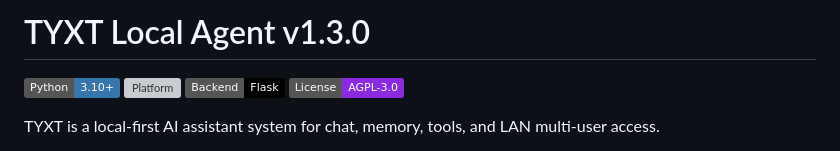
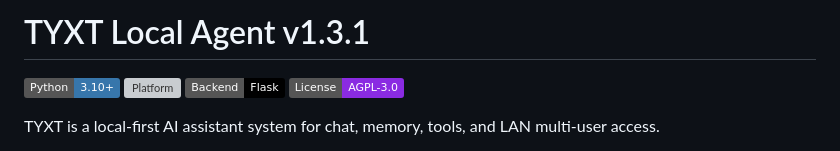
Before and after one commit to Momoko1556/tyxt-local-agent, a Markdown page: README.md, the part around the change. Drawn GitHub-style; badges without logos; grey boxes are pictures that could not be loaded.

```diff
--- a/README.md
+++ b/README.md
@@ -1,4 +1,4 @@
-# TYXT Local Agent v1.3.0
+# TYXT Local Agent v1.3.1
 
 ![Python](https://img.shields.io/badge/Python-3.10%2B-3776AB?logo=python&logoColor=white)
 ![Platform](https://img.shields.io/badge/Platform-Windows%2010%2F11-0078D6?logo=windows&logoColor=white)
```
